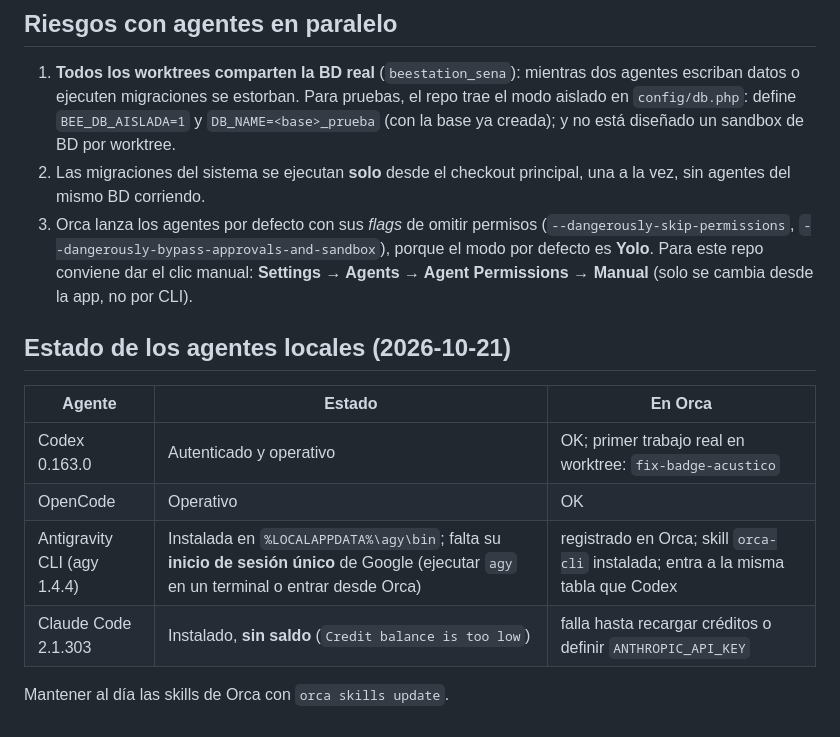
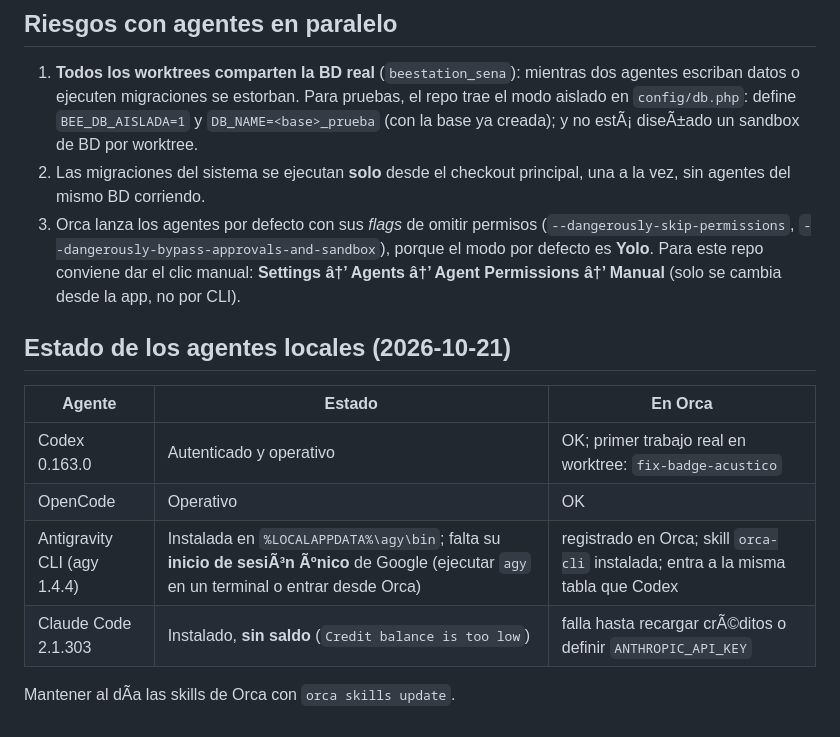
Before and after one commit to jeronimoparra-ai/BeeStation_Sena, a Markdown page: docs/ORCA.md, the part around one of its changes. Drawn GitHub-style.

```diff
--- a/docs/ORCA.md
+++ b/docs/ORCA.md
@@ -88,14 +88,14 @@ se sobrescribe el docroot, no se crea un vhost.
 1. **Todos los worktrees comparten la BD real** (`beestation_sena`): mientras dos
    agentes escriban datos o ejecuten migraciones se estorban. Para pruebas, el repo
    trae el modo aislado en `config/db.php`: define `BEE_DB_AISLADA=1` y
-   `DB_NAME=<base>_prueba` (con la base ya creada); y no está diseñado un sandbox
+   `DB_NAME=<base>_prueba` (con la base ya creada); y no estÃ¡ diseÃ±ado un sandbox
    de BD por worktree.
 2. Las migraciones del sistema se ejecutan **solo** desde el checkout principal,
    una a la vez, sin agentes del mismo BD corriendo.
 3. Orca lanza los agentes por defecto con sus *flags* de omitir permisos
    (`--dangerously-skip-permissions`, `--dangerously-bypass-approvals-and-sandbox`),
    porque el modo por defecto es **Yolo**. Para este repo conviene dar el clic
-   manual: **Settings → Agents → Agent Permissions → Manual** (solo se cambia desde
+   manual: **Settings â†’ Agents â†’ Agent Permissions â†’ Manual** (solo se cambia desde
    la app, no por CLI).
 
 ## Estado de los agentes locales (2026-10-21)
@@ -104,7 +104,7 @@ se sobrescribe el docroot, no se crea un vhost.
 |---|---|---|
 | Codex 0.163.0 | Autenticado y operativo | OK; primer trabajo real en worktree: `fix-badge-acustico` |
 | OpenCode | Operativo | OK |
-| Antigravity CLI (agy 1.4.4) | Instalada en `%LOCALAPPDATA%\agy\bin`; falta su **inicio de sesión único** de Google (ejecutar `agy` en un terminal o entrar desde Orca) | registrado en Orca; skill `orca-cli` instalada; entra a la misma tabla que Codex |
-| Claude Code 2.1.303 | Instalado, **sin saldo** (`Credit balance is too low`) | falla hasta recargar créditos o definir `ANTHROPIC_API_KEY` |
+| Antigravity CLI (agy 1.4.4) | Instalada en `%LOCALAPPDATA%\agy\bin`; falta su **inicio de sesiÃ³n Ãºnico** de Google (ejecutar `agy` en un terminal o entrar desde Orca) | registrado en Orca; skill `orca-cli` instalada; entra a la misma tabla que Codex |
+| Claude Code 2.1.303 | Instalado, **sin saldo** (`Credit balance is too low`) | falla hasta recargar crÃ©ditos o definir `ANTHROPIC_API_KEY` |
 
-Mantener al día las skills de Orca con `orca skills update`.
+Mantener al dÃ­a las skills de Orca con `orca skills update`.
```
Also changed, not shown: other parts of docs/ORCA.md (+21 -21 lines).
